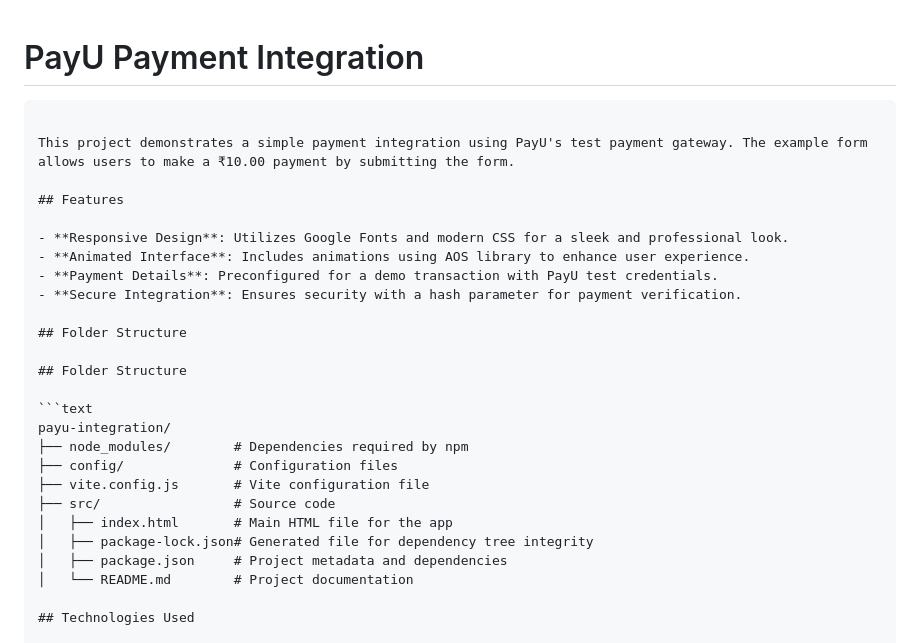
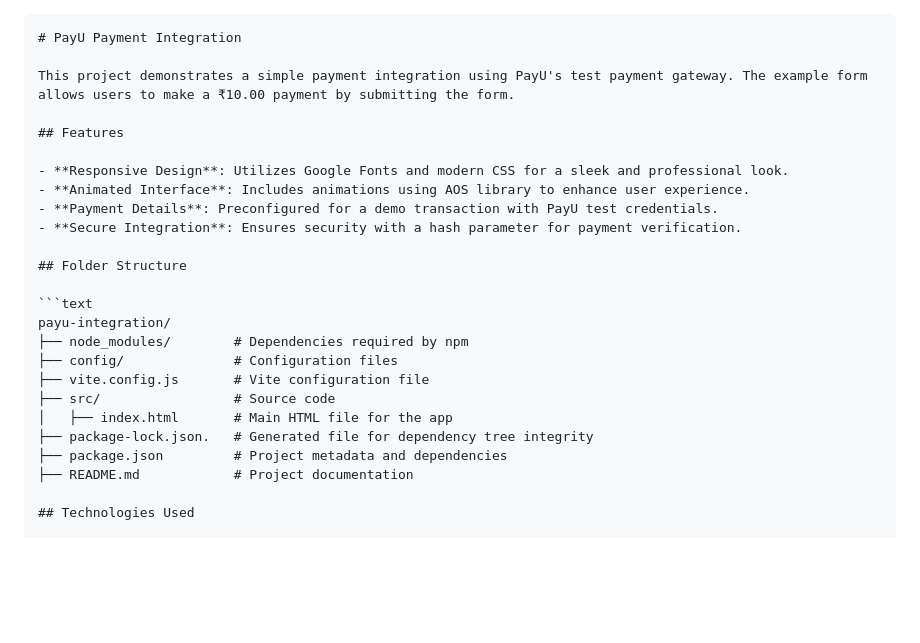
Before and after one commit to pratik24205/PayU-Integration, a Markdown page: Readme.md, the part around the change. GitHub-like rendering; blank space fills up the shorter version.

````diff
--- a/Readme.md
+++ b/Readme.md
@@ -1,5 +1,5 @@
+```text
 # PayU Payment Integration
-```text
 
 This project demonstrates a simple payment integration using PayU's test payment gateway. The example form allows users to make a ₹10.00 payment by submitting the form.
 
@@ -12,8 +12,6 @@ This project demonstrates a simple payment integration using PayU's test payment
 
 ## Folder Structure
 
-## Folder Structure
-
 ```text
 payu-integration/
 ├── node_modules/        # Dependencies required by npm
@@ -21,9 +19,9 @@ payu-integration/
 ├── vite.config.js       # Vite configuration file
 ├── src/                 # Source code
 │   ├── index.html       # Main HTML file for the app
-│   ├── package-lock.json# Generated file for dependency tree integrity
-│   ├── package.json     # Project metadata and dependencies
-│   └── README.md        # Project documentation
+├── package-lock.json.   # Generated file for dependency tree integrity
+├── package.json         # Project metadata and dependencies
+├── README.md            # Project documentation
 
 ## Technologies Used
 
````
